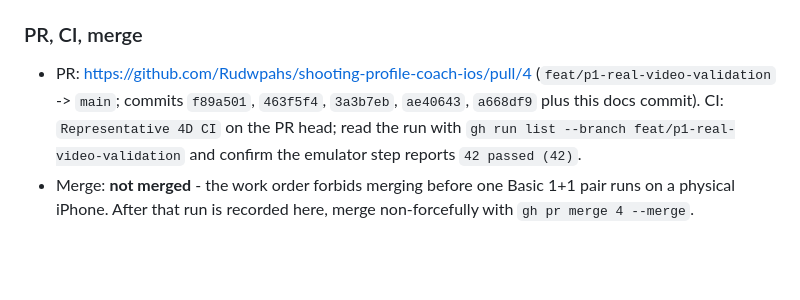
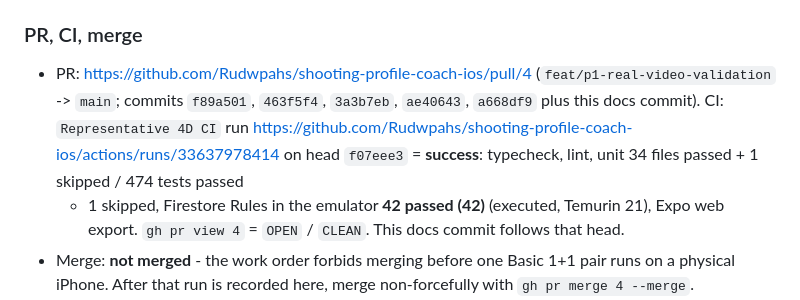
Before and after one commit to Rudwpahs/shooting-profile-coach-ios, a Markdown page: HANDOFF.md, the part around the change. Drawn GitHub-style; blank space fills up the shorter version.

Commit message:
docs: record PR #4 CI evidence
Co-Authored-By: Claude Fable 5.1 <noreply@anthropic.com>

```diff
--- a/HANDOFF.md
+++ b/HANDOFF.md
@@ -115,8 +115,10 @@ Last updated: 2026-09-02 UTC
 ### PR, CI, merge
 - PR: https://github.com/Rudwpahs/shooting-profile-coach-ios/pull/4 (`feat/p1-real-video-validation`
   -> `main`; commits `f89a501`, `463f5f4`, `3a3b7eb`, `ae40643`, `a668df9` plus this docs commit).
-  CI: `Representative 4D CI` on the PR head; read the run with `gh run list --branch feat/p1-real-video-validation`
-  and confirm the emulator step reports `42 passed (42)`.
+  CI: `Representative 4D CI` run https://github.com/Rudwpahs/shooting-profile-coach-ios/actions/runs/33637978414
+  on head `f07eee3` = **success**: typecheck, lint, unit 34 files passed + 1 skipped / 474 tests passed
+  + 1 skipped, Firestore Rules in the emulator **42 passed (42)** (executed, Temurin 21), Expo web
+  export. `gh pr view 4` = `OPEN` / `CLEAN`. This docs commit follows that head.
 - Merge: **not merged** - the work order forbids merging before one Basic 1+1 pair runs on a
   physical iPhone. After that run is recorded here, merge non-forcefully with `gh pr merge 4 --merge`.
 - Repository can return to private: **now** - nothing in this branch or on `main` depends on public
```
